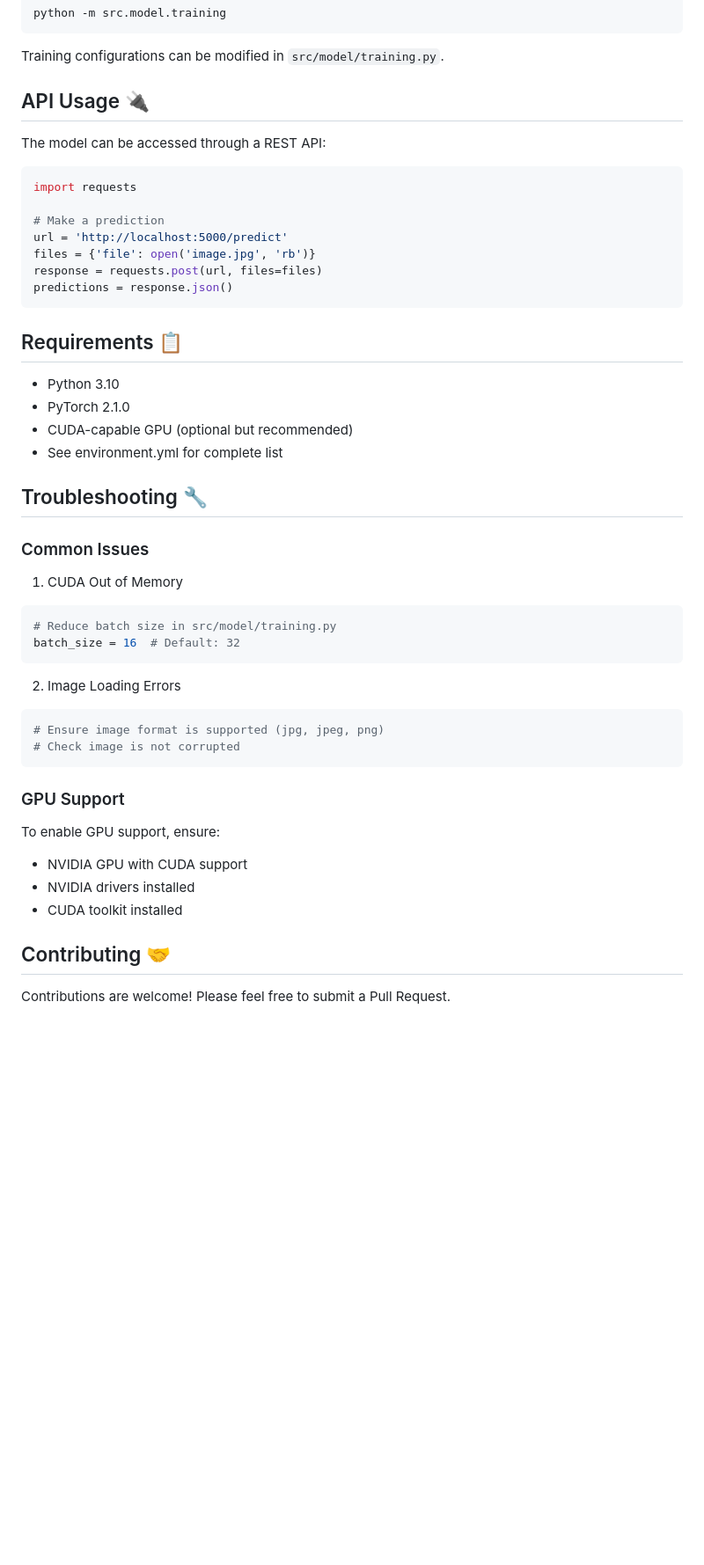
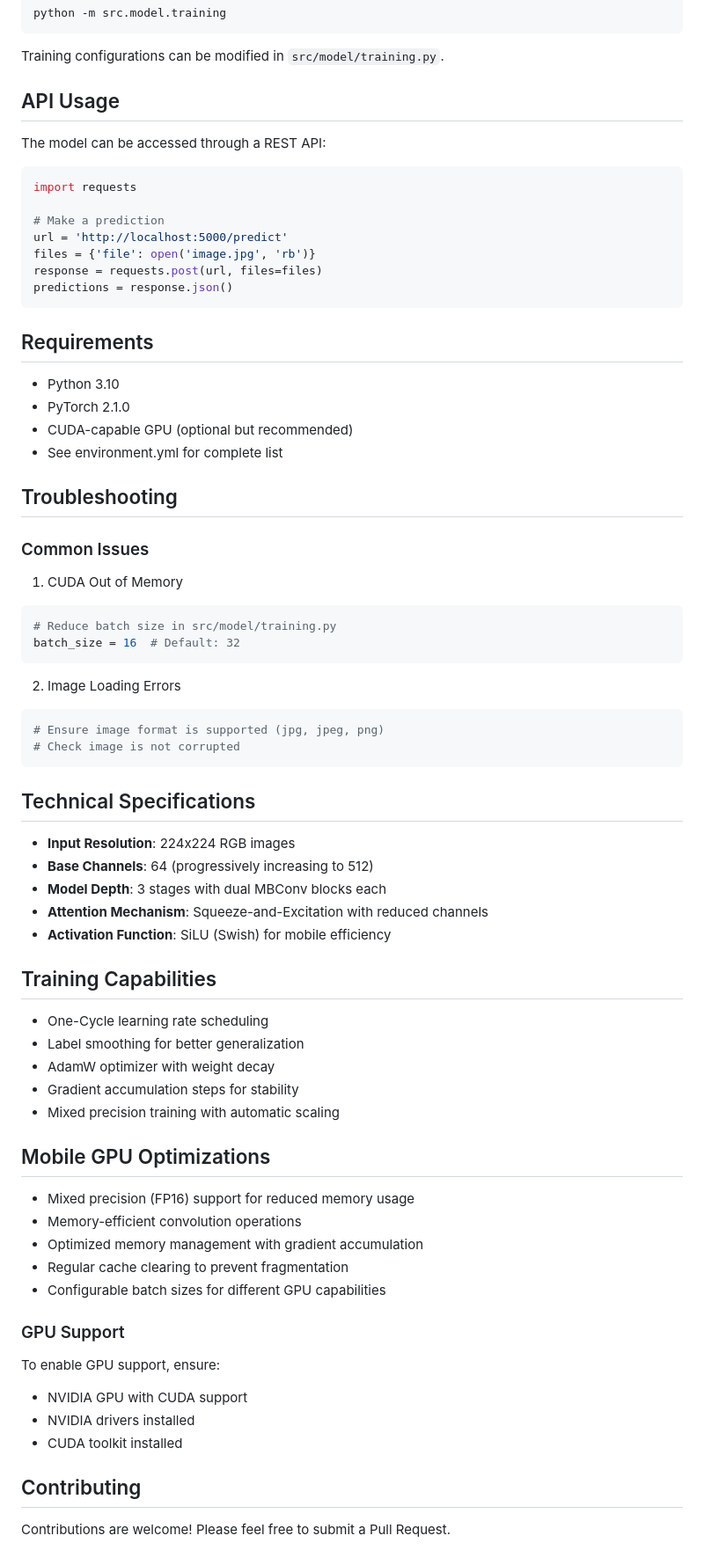
Before and after one commit to thabomohapi/food_classifier, a Markdown page: README.md, the part around one of its changes. Shown at 88% size. Rendered like a GitHub page; blank space fills up the shorter version.

````diff
--- a/README.md
+++ b/README.md
@@ -90,7 +93,7 @@ python -m src.model.training
 
 Training configurations can be modified in `src/model/training.py`.
 
-## API Usage 🔌
+## API Usage
 
 The model can be accessed through a REST API:
 
@@ -104,14 +107,14 @@ response = requests.post(url, files=files)
 predictions = response.json()
 ```
 
-## Requirements 📋
+## Requirements
 
 - Python 3.10
 - PyTorch 2.1.0
 - CUDA-capable GPU (optional but recommended)
 - See environment.yml for complete list
 
-## Troubleshooting 🔧
+## Troubleshooting
 
 ### Common Issues
 
@@ -127,6 +130,30 @@ batch_size = 16  # Default: 32
 # Check image is not corrupted
 ```
 
+## Technical Specifications
+
+- **Input Resolution**: 224x224 RGB images
+- **Base Channels**: 64 (progressively increasing to 512)
+- **Model Depth**: 3 stages with dual MBConv blocks each
+- **Attention Mechanism**: Squeeze-and-Excitation with reduced channels
+- **Activation Function**: SiLU (Swish) for mobile efficiency
+
+## Training Capabilities
+
+- One-Cycle learning rate scheduling
+- Label smoothing for better generalization
+- AdamW optimizer with weight decay
+- Gradient accumulation steps for stability
+- Mixed precision training with automatic scaling
+
+## Mobile GPU Optimizations
+
+- Mixed precision (FP16) support for reduced memory usage
+- Memory-efficient convolution operations
+- Optimized memory management with gradient accumulation
+- Regular cache clearing to prevent fragmentation
+- Configurable batch sizes for different GPU capabilities
+
 ### GPU Support
 
 To enable GPU support, ensure:
@@ -134,6 +161,6 @@ To enable GPU support, ensure:
 - NVIDIA drivers installed
 - CUDA toolkit installed
 
-## Contributing 🤝
+## Contributing
 
 Contributions are welcome! Please feel free to submit a Pull Request.
````
Also changed, not shown: other parts of README.md (+12 -9 lines).
